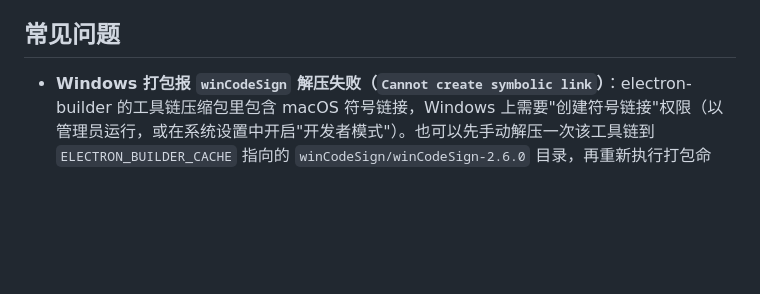
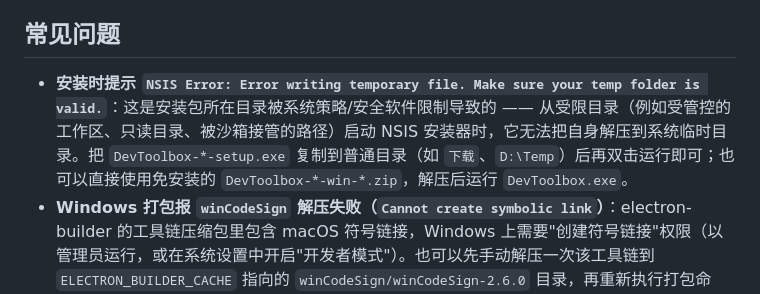
Before and after one commit to yangxiongbro/electron-deaktop-tools, a Markdown page: README.md, the part around the change. Rendered like a GitHub page; blank space fills up the shorter version.

Commit message:
docs: 补充安装包 NSIS 临时目录报错的成因与解决办法

```diff
--- a/README.md
+++ b/README.md
@@ -103,6 +103,7 @@ npm run build:unpack
 
 ## 常见问题
 
+- **安装时提示 `NSIS Error: Error writing temporary file. Make sure your temp folder is valid.`**：这是安装包所在目录被系统策略/安全软件限制导致的 —— 从受限目录（例如受管控的工作区、只读目录、被沙箱接管的路径）启动 NSIS 安装器时，它无法把自身解压到系统临时目录。把 `DevToolbox-*-setup.exe` 复制到普通目录（如 `下载`、`D:\Temp`）后再双击运行即可；也可以直接使用免安装的 `DevToolbox-*-win-*.zip`，解压后运行 `DevToolbox.exe`。
 - **Windows 打包报 `winCodeSign` 解压失败（`Cannot create symbolic link`）**：electron-builder 的工具链压缩包里包含 macOS 符号链接，Windows 上需要"创建符号链接"权限（以管理员运行，或在系统设置中开启"开发者模式"）。也可以先手动解压一次该工具链到 `ELECTRON_BUILDER_CACHE` 指向的 `winCodeSign/winCodeSign-2.6.0` 目录，再重新执行打包命令。
 - **打包时 `!tempfile: Unable to create temporary file`**：NSIS 需要可写的临时目录，请确保 `TEMP`/`TMP` 指向可写路径。
 - **`npm run build:linux` 在 Windows 上失败**：Linux 的 `deb`/`AppImage` 需要 Linux 工具链，请在 Linux 或容器中执行。
```
